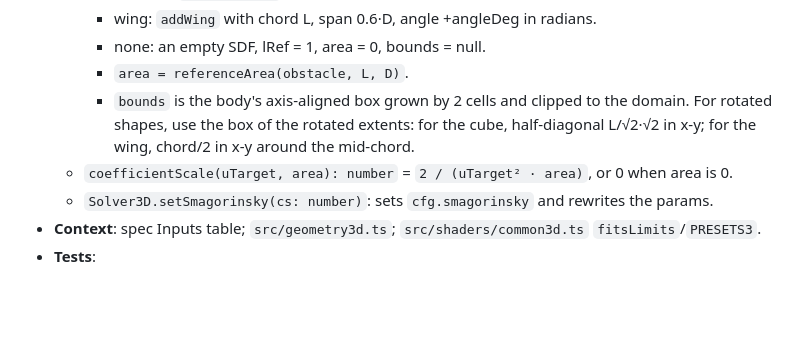
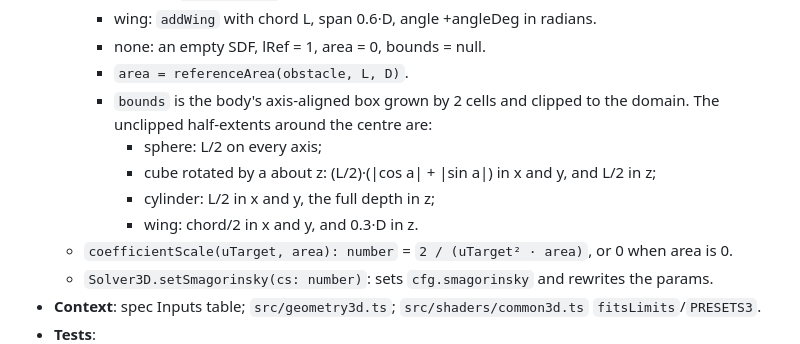
Before and after one commit to slowernet/cells, a Markdown page: docs/dietpowers/2026-09-27-3d-tunnel-plan-2.md, the part around the change. Drawn GitHub-style; blank space fills up the shorter version.

Commit message:
Fix obstacle bounds rule in plan 2
Co-Authored-By: Claude Opus 5.5 (1M context) <noreply@anthropic.com>

```diff
--- a/docs/dietpowers/2026-09-27-3d-tunnel-plan-2.md
+++ b/docs/dietpowers/2026-09-27-3d-tunnel-plan-2.md
@@ -118,7 +118,11 @@ One render pass per frame draws the outline, obstacle, slice and tracers against
     - wing: `addWing` with chord L, span 0.6·D, angle +angleDeg in radians.
     - none: an empty SDF, lRef = 1, area = 0, bounds = null.
     - `area = referenceArea(obstacle, L, D)`.
-    - `bounds` is the body's axis-aligned box grown by 2 cells and clipped to the domain. For rotated shapes, use the box of the rotated extents: for the cube, half-diagonal L/√2·√2 in x-y; for the wing, chord/2 in x-y around the mid-chord.
+    - `bounds` is the body's axis-aligned box grown by 2 cells and clipped to the domain. The unclipped half-extents around the centre are:
+      - sphere: L/2 on every axis;
+      - cube rotated by a about z: (L/2)·(|cos a| + |sin a|) in x and y, and L/2 in z;
+      - cylinder: L/2 in x and y, the full depth in z;
+      - wing: chord/2 in x and y, and 0.3·D in z.
   - `coefficientScale(uTarget, area): number` = `2 / (uTarget² · area)`, or 0 when area is 0.
   - `Solver3D.setSmagorinsky(cs: number)`: sets `cfg.smagorinsky` and rewrites the params.
 - **Context**: spec Inputs table; `src/geometry3d.ts`; `src/shaders/common3d.ts` `fitsLimits`/`PRESETS3`.
```
